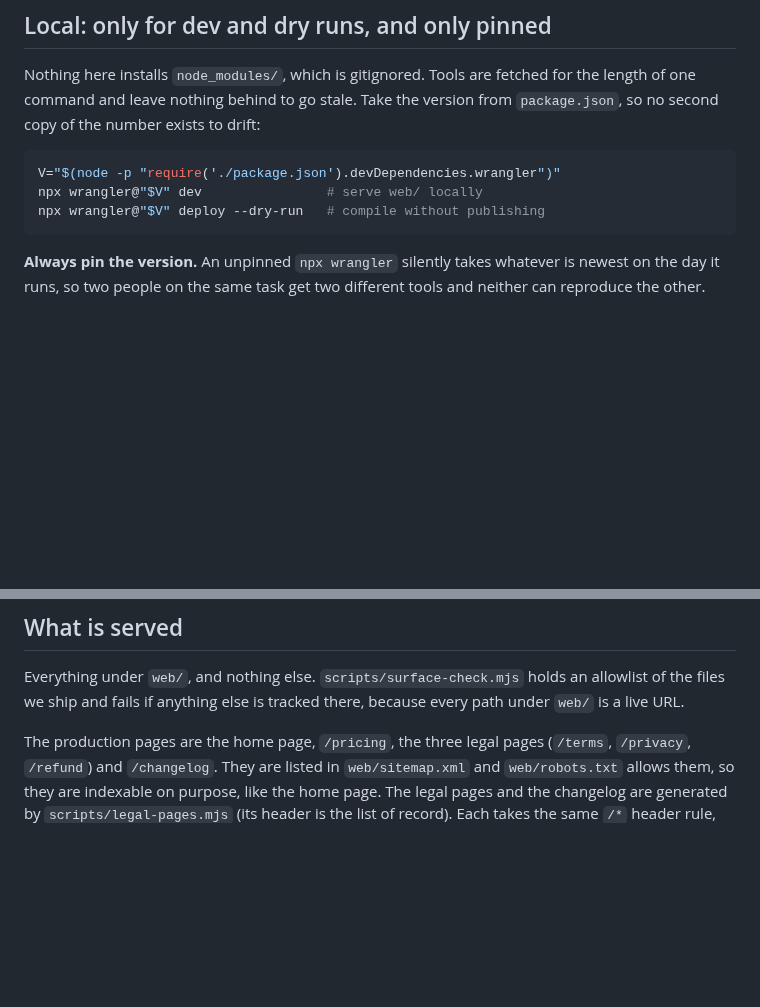
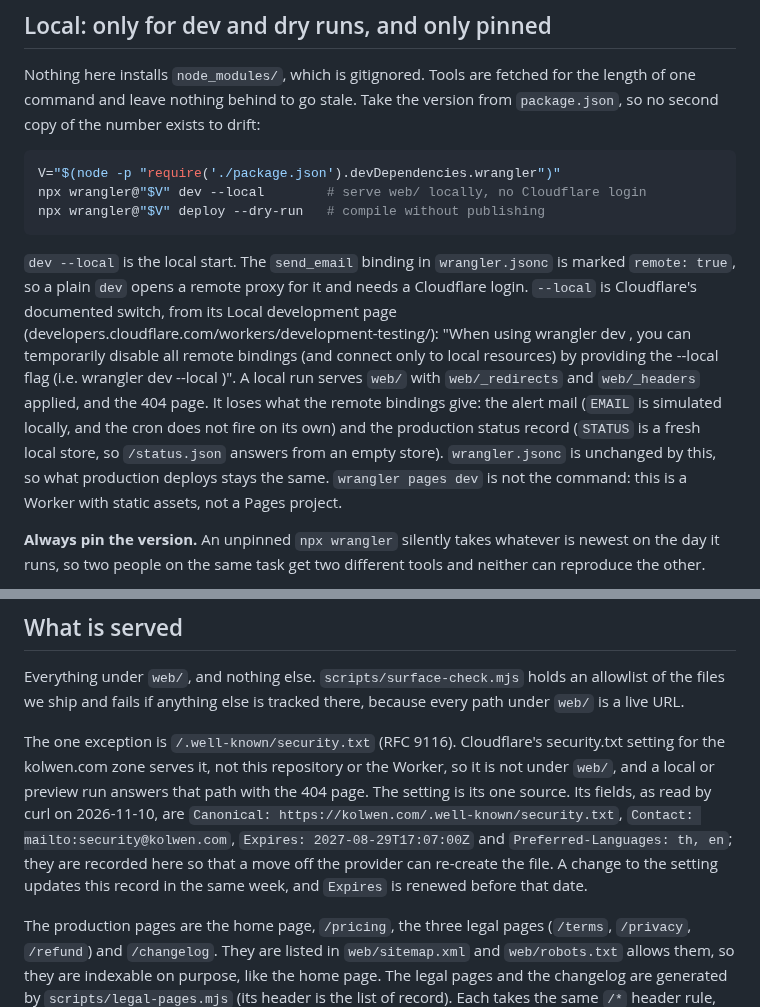
Before and after one commit to TheColliery/Kolwen, a Markdown page: docs/DEPLOY.md, 2 parts joined by grey strips. Rendered like a GitHub page; blank space fills up the shorter version.

Commit message:
docs: serve the site locally with no Cloudflare login, and name the zone-served security.txt
`npx wrangler dev --local` serves web/ with no login: a plain `dev` opens a remote proxy for the send_email binding, which needs one. `/.well-known/security.txt` is answered by the kolwen.com zone's own setting, not by this Worker, and the page now says so.

Co-Authored-By: Claude Haiku 5.5 <noreply@anthropic.com>

````diff
--- a/docs/DEPLOY.md
+++ b/docs/DEPLOY.md
@@ -188,9 +188,11 @@ the number exists to drift:
 
 ```bash
 V="$(node -p "require('./package.json').devDependencies.wrangler")"
-npx wrangler@"$V" dev                # serve web/ locally
+npx wrangler@"$V" dev --local        # serve web/ locally, no Cloudflare login
 npx wrangler@"$V" deploy --dry-run   # compile without publishing
 ```
+
+`dev --local` is the local start. The `send_email` binding in `wrangler.jsonc` is marked `remote: true`, so a plain `dev` opens a remote proxy for it and needs a Cloudflare login. `--local` is Cloudflare's documented switch, from its Local development page (developers.cloudflare.com/workers/development-testing/): "When using wrangler dev , you can temporarily disable all remote bindings (and connect only to local resources) by providing the --local flag (i.e. wrangler dev --local )". A local run serves `web/` with `web/_redirects` and `web/_headers` applied, and the 404 page. It loses what the remote bindings give: the alert mail (`EMAIL` is simulated locally, and the cron does not fire on its own) and the production status record (`STATUS` is a fresh local store, so `/status.json` answers from an empty store). `wrangler.jsonc` is unchanged by this, so what production deploys stays the same. `wrangler pages dev` is not the command: this is a Worker with static assets, not a Pages project.
 
 **Always pin the version.** An unpinned `npx wrangler` silently takes whatever is newest on the
 day it runs, so two people on the same task get two different tools and neither can reproduce the
@@ -210,6 +212,8 @@ that workflow's own header.
 Everything under `web/`, and nothing else. `scripts/surface-check.mjs` holds an allowlist of the
 files we ship and fails if anything else is tracked there, because every path under `web/` is a
 live URL.
+
+The one exception is `/.well-known/security.txt` (RFC 9116). Cloudflare's security.txt setting for the kolwen.com zone serves it, not this repository or the Worker, so it is not under `web/`, and a local or preview run answers that path with the 404 page. The setting is its one source. Its fields, as read by curl on 2026-11-10, are `Canonical: https://kolwen.com/.well-known/security.txt`, `Contact: mailto:security@kolwen.com`, `Expires: 2027-08-29T17:07:00Z` and `Preferred-Languages: th, en`; they are recorded here so that a move off the provider can re-create the file. A change to the setting updates this record in the same week, and `Expires` is renewed before that date.
 
 The production pages are the home page, `/pricing`, the three legal pages (`/terms`, `/privacy`, `/refund`) and
 `/changelog`. They are listed in `web/sitemap.xml` and `web/robots.txt` allows them, so they are indexable on purpose,
````
Also changed, not shown: CHANGELOG.md (+1 -0 lines).
